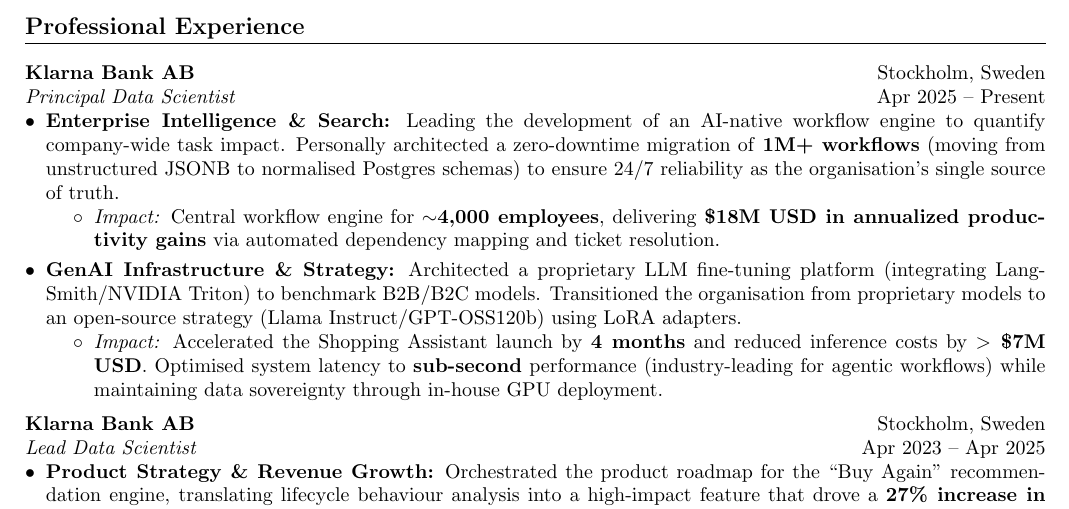
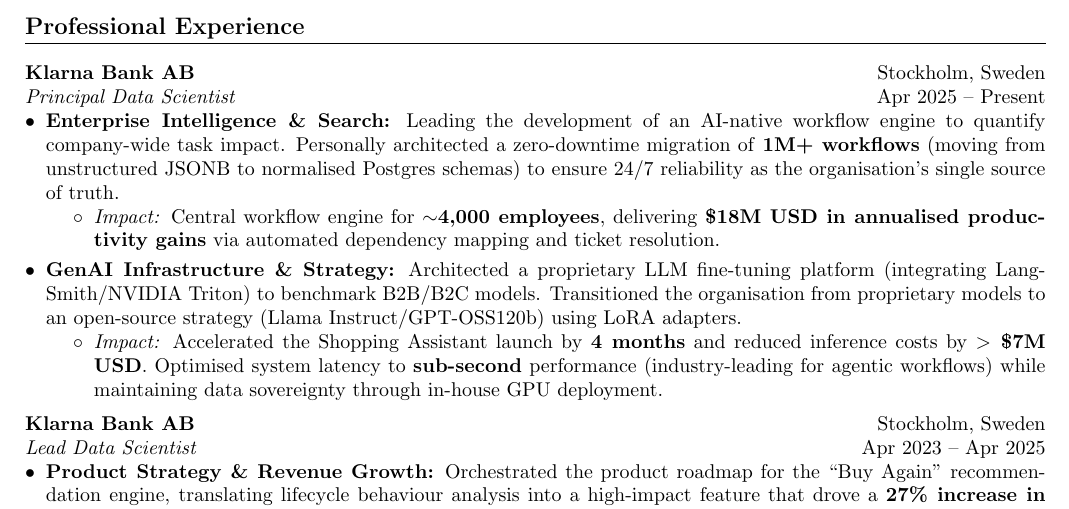
Before and after one commit to nikhilsingh13/nikhilsingh13.github.io, a LaTeX CV (resume/resume.tex): part of page 1 of 2, cut so that both start at the same text. Compiled offline with pdfLaTeX.

Commit message:
updated resume 160126

```diff
--- a/resume/resume.tex
+++ b/resume/resume.tex
@@ -44,7 +44,7 @@
 \begin{itemize}[leftmargin=*, label=\textbullet]
     \item \textbf{Enterprise Intelligence \& Search:} Leading the development of an AI-native workflow engine to quantify company-wide task impact. Personally architected a zero-downtime migration of \textbf{1M+ workflows} (moving from unstructured JSONB to normalised Postgres schemas) to ensure 24/7 reliability as the organisation's single source of truth.
     \begin{itemize}[label=$\circ$]
-    \item \textit{Impact:} Central workflow engine for \textbf{$\sim$4,000 employees}, delivering \textbf{\$18M USD in annualized productivity gains} via automated dependency mapping and ticket resolution.
+    \item \textit{Impact:} Central workflow engine for \textbf{$\sim$4,000 employees}, delivering \textbf{\$18M USD in annualised productivity gains} via automated dependency mapping and ticket resolution.
 \end{itemize}
     \smallskip
     \item \textbf{GenAI Infrastructure \& Strategy:} Architected a proprietary LLM fine-tuning platform (integrating LangSmith/NVIDIA Triton) to benchmark B2B/B2C models. Transitioned the organisation from proprietary models to an open-source strategy (Llama Instruct/GPT-OSS120b) using LoRA adapters.
```
